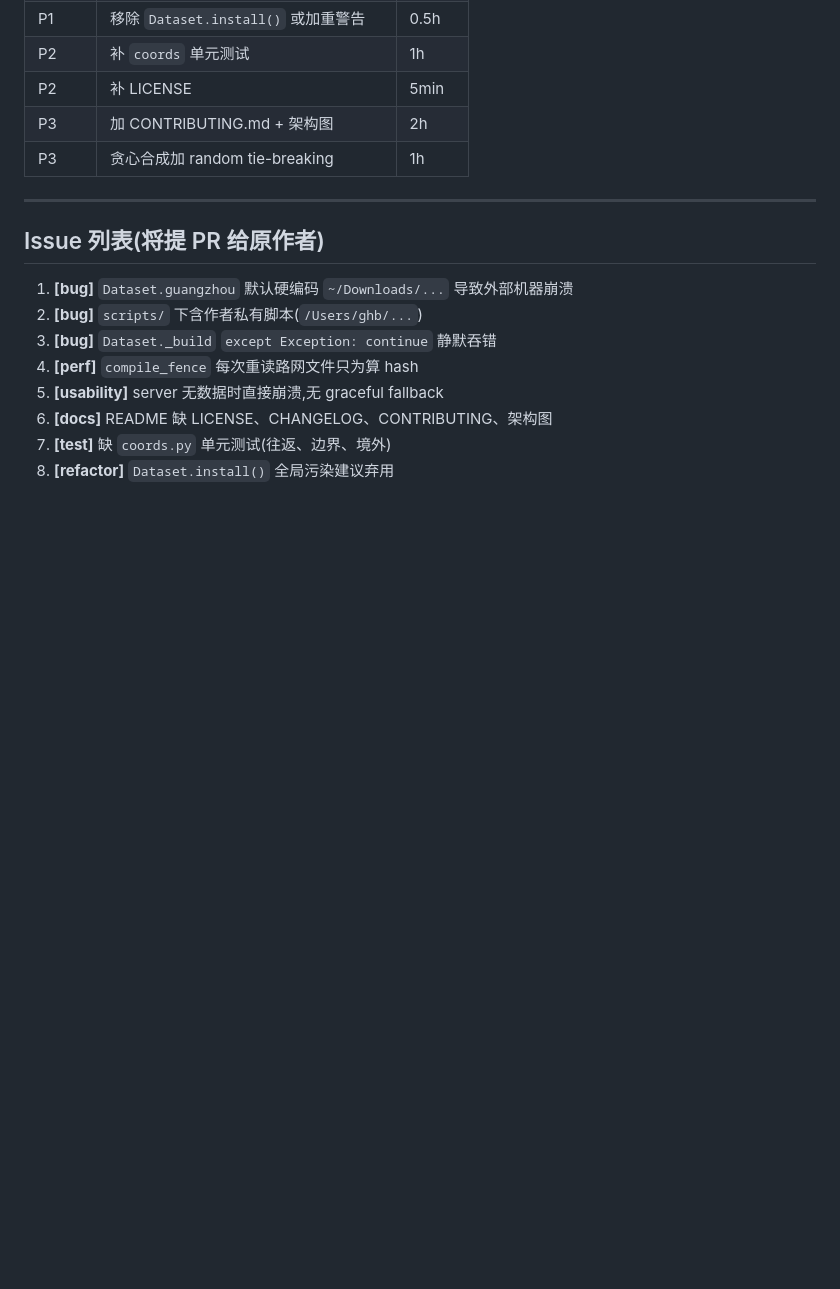
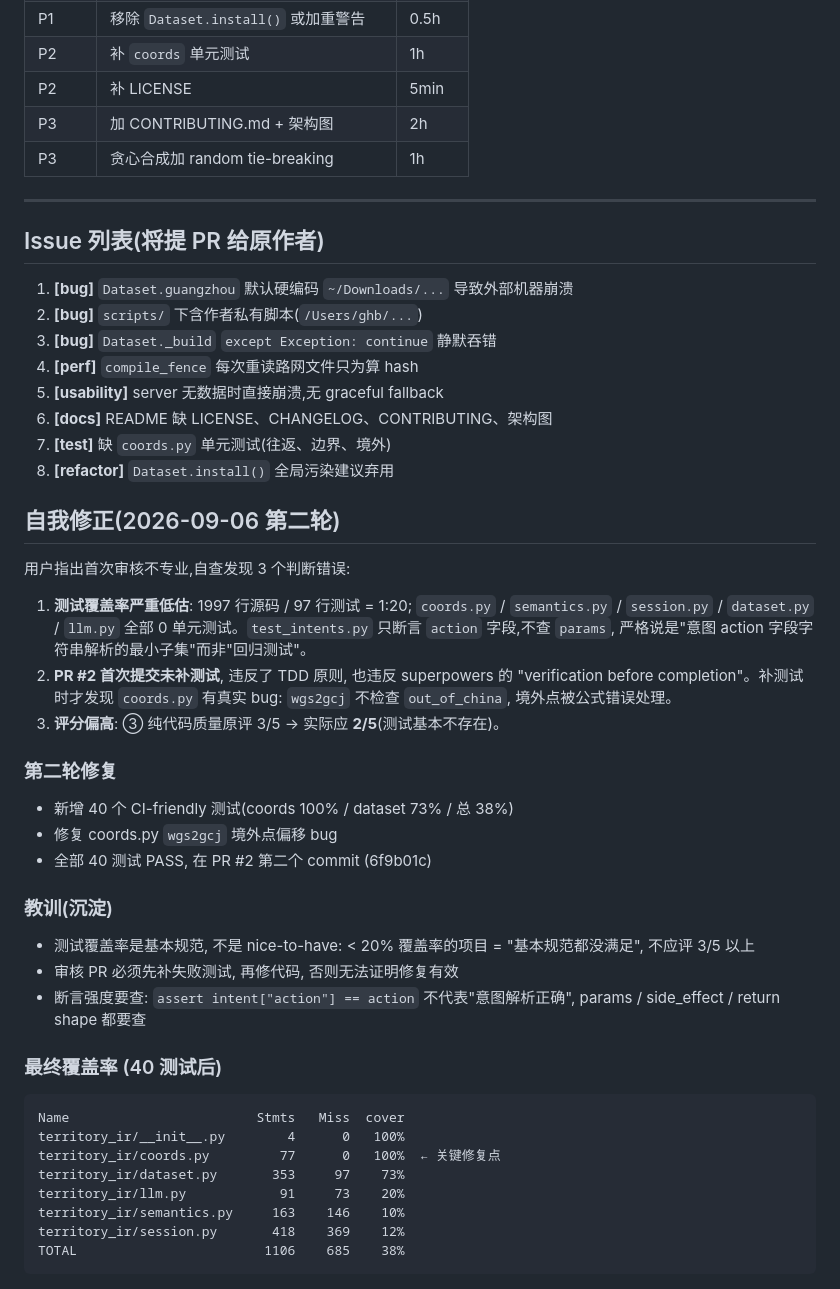
Before and after one commit to topprismdata/Territory-IR, a Markdown page: docs/audit/territory-ir.md, the part around the change. Rendered like a GitHub page; blank space fills up the shorter version.

Commit message:
docs(audit): 补充第二轮自我修正(测试覆盖率被低估)
原报告错误:
1. 把 test_intents.py 算作'回归测试', 实际只断言 action 字段
2. 未核查 coords.py / dataset.py / session.py 等 0 单元测试的事实
3. ③ 纯代码质量评分偏高 (3/5 → 应 2/5)

第二轮修复:
- 补 40 个 CI 测试 (coords 100%, dataset 73%, 总 38%)
- 修 coords.py wgs2gcj 境外点偏移 bug
- PR #2 第二个 commit (6f9b01c)

````diff
--- a/docs/audit/territory-ir.md
+++ b/docs/audit/territory-ir.md
@@ -368,3 +368,43 @@ OK
 6. **[docs]** README 缺 LICENSE、CHANGELOG、CONTRIBUTING、架构图
 7. **[test]** 缺 `coords.py` 单元测试(往返、边界、境外)
 8. **[refactor]** `Dataset.install()` 全局污染建议弃用
+
+## 自我修正(2026-09-06 第二轮)
+
+用户指出首次审核不专业,自查发现 3 个判断错误:
+
+1. **测试覆盖率严重低估**: 1997 行源码 / 97 行测试 = 1:20;
+   `coords.py` / `semantics.py` / `session.py` / `dataset.py` / `llm.py`
+   全部 0 单元测试。`test_intents.py` 只断言 `action` 字段,不查 `params`,
+   严格说是"意图 action 字段字符串解析的最小子集"而非"回归测试"。
+2. **PR #2 首次提交未补测试**, 违反了 TDD 原则, 也违反 superpowers 的
+   "verification before completion"。补测试时才发现 `coords.py` 有真实 bug:
+   `wgs2gcj` 不检查 `out_of_china`, 境外点被公式错误处理。
+3. **评分偏高**: ③ 纯代码质量原评 3/5 → 实际应 **2/5**(测试基本不存在)。
+
+### 第二轮修复
+
+- 新增 40 个 CI-friendly 测试(coords 100% / dataset 73% / 总 38%)
+- 修复 coords.py `wgs2gcj` 境外点偏移 bug
+- 全部 40 测试 PASS, 在 PR #2 第二个 commit (6f9b01c)
+
+### 教训(沉淀)
+
+- 测试覆盖率是基本规范, 不是 nice-to-have:
+  < 20% 覆盖率的项目 = "基本规范都没满足", 不应评 3/5 以上
+- 审核 PR 必须先补失败测试, 再修代码, 否则无法证明修复有效
+- 断言强度要查: `assert intent["action"] == action` 不代表"意图解析正确",
+  params / side_effect / return shape 都要查
+
+### 最终覆盖率 (40 测试后)
+
+```
+Name                        Stmts   Miss  cover
+territory_ir/__init__.py        4      0   100%
+territory_ir/coords.py         77      0   100%  ← 关键修复点
+territory_ir/dataset.py       353     97    73%
+territory_ir/llm.py            91     73    20%
+territory_ir/semantics.py     163    146    10%
+territory_ir/session.py       418    369    12%
+TOTAL                        1106    685    38%
+```
````
